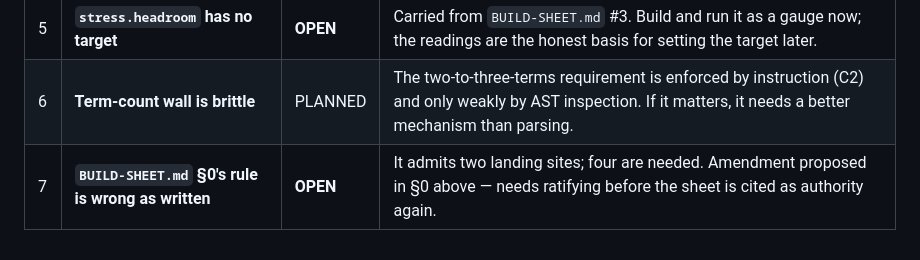
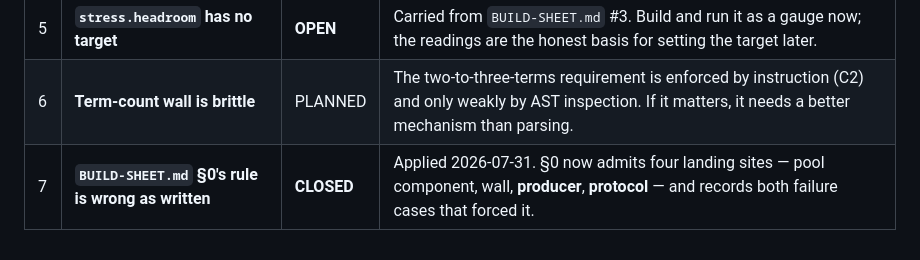
Before and after one commit to Atlansdaddy/atlan, a Markdown page: docs/LANDING-MAP.md, the part around the change. Drawn GitHub-style.

```diff
--- a/docs/LANDING-MAP.md
+++ b/docs/LANDING-MAP.md
@@ -226,4 +226,4 @@ These would have been cut by the original rule. All are live.
 | 4 | **`composition.twoSided` is blocked** | **OPEN** | Carried from `GROUNDING.md` #2. It is now the **only** rung-1 gate that cannot be written, which makes it the highest-value open decision. |
 | 5 | **`stress.headroom` has no target** | **OPEN** | Carried from `BUILD-SHEET.md` #3. Build and run it as a gauge now; the readings are the honest basis for setting the target later. |
 | 6 | **Term-count wall is brittle** | PLANNED | The two-to-three-terms requirement is enforced by instruction (C2) and only weakly by AST inspection. If it matters, it needs a better mechanism than parsing. |
-| 7 | **`BUILD-SHEET.md` §0's rule is wrong as written** | **OPEN** | It admits two landing sites; four are needed. Amendment proposed in §0 above — needs ratifying before the sheet is cited as authority again. |
+| 7 | **`BUILD-SHEET.md` §0's rule is wrong as written** | **CLOSED** | Applied 2026-07-31. §0 now admits four landing sites — pool component, wall, **producer**, **protocol** — and records both failure cases that forced it. |
```
Also changed, not shown: docs/ATLANTEAN-RESUME.md (+8 -3 lines).
